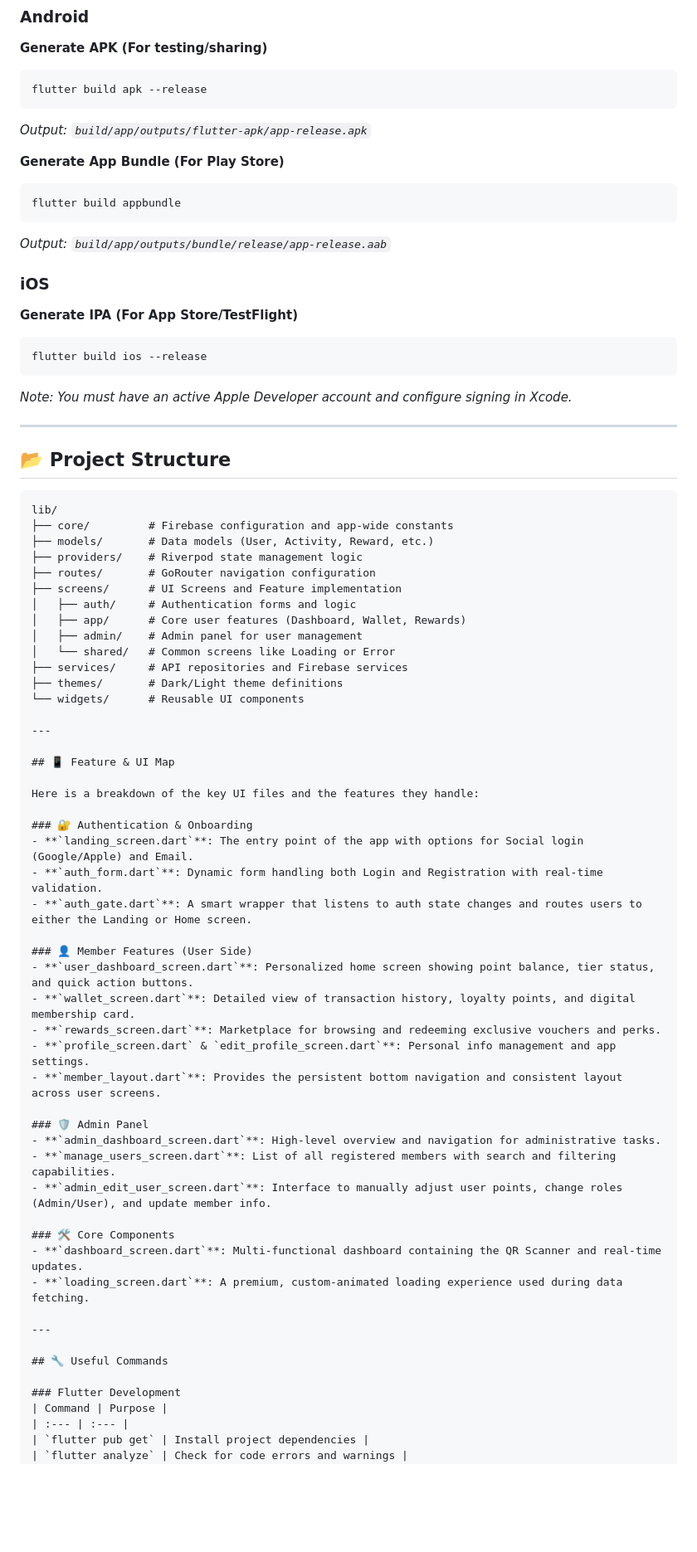
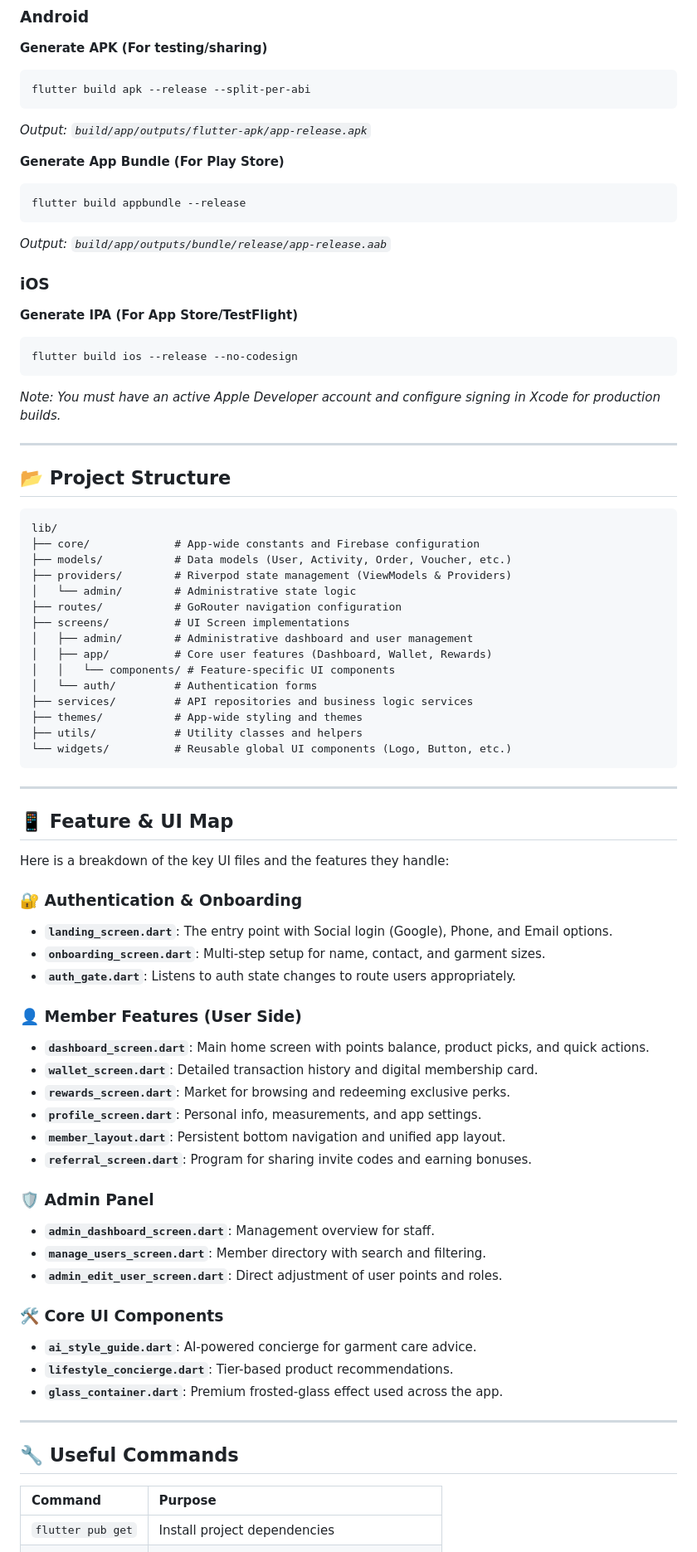
Before and after one commit to mrrajrumel/suit-pro-rewards, a Markdown page: README.md, the part around one of its changes. Shown at 83% size. Rendered like a GitHub page; blank space fills up the shorter version.

Commit message:
Docs: Complete README.md overhaul with updated project structure and build guide

````diff
--- a/README.md
+++ b/README.md
@@ -83,22 +84,22 @@ flutter run -d ios
 ### Android
 **Generate APK (For testing/sharing)**
 ```bash
-flutter build apk --release
+flutter build apk --release --split-per-abi
 ```
 *Output: `build/app/outputs/flutter-apk/app-release.apk`*
 
 **Generate App Bundle (For Play Store)**
 ```bash
-flutter build appbundle
+flutter build appbundle --release
 ```
 *Output: `build/app/outputs/bundle/release/app-release.aab`*
 
 ### iOS
 **Generate IPA (For App Store/TestFlight)**
 ```bash
-flutter build ios --release
+flutter build ios --release --no-codesign
 ```
-*Note: You must have an active Apple Developer account and configure signing in Xcode.*
+*Note: You must have an active Apple Developer account and configure signing in Xcode for production builds.*
 
 ---
 
@@ -106,18 +107,21 @@ flutter build ios --release
 
 ```text
 lib/
-├── core/         # Firebase configuration and app-wide constants
-├── models/       # Data models (User, Activity, Reward, etc.)
-├── providers/    # Riverpod state management logic
-├── routes/       # GoRouter navigation configuration
-├── screens/      # UI Screens and Feature implementation
-│   ├── auth/     # Authentication forms and logic
-│   ├── app/      # Core user features (Dashboard, Wallet, Rewards)
-│   ├── admin/    # Admin panel for user management
-│   └── shared/   # Common screens like Loading or Error
-├── services/     # API repositories and Firebase services
-├── themes/       # Dark/Light theme definitions
-└── widgets/      # Reusable UI components
+├── core/             # App-wide constants and Firebase configuration
+├── models/           # Data models (User, Activity, Order, Voucher, etc.)
+├── providers/        # Riverpod state management (ViewModels & Providers)
+│   └── admin/        # Administrative state logic
+├── routes/           # GoRouter navigation configuration
+├── screens/          # UI Screen implementations
+│   ├── admin/        # Administrative dashboard and user management
+│   ├── app/          # Core user features (Dashboard, Wallet, Rewards)
+│   │   └── components/ # Feature-specific UI components
+│   └── auth/         # Authentication forms
+├── services/         # API repositories and business logic services
+├── themes/           # App-wide styling and themes
+├── utils/            # Utility classes and helpers
+└── widgets/          # Reusable global UI components (Logo, Button, etc.)
+```
 
 ---
 
@@ -126,31 +130,32 @@ lib/
 Here is a breakdown of the key UI files and the features they handle:
 
 ### 🔐 Authentication & Onboarding
-- **`landing_screen.dart`**: The entry point of the app with options for Social login (Google/Apple) and Email.
-- **`auth_form.dart`**: Dynamic form handling both Login and Registration with real-time validation.
-- **`auth_gate.dart`**: A smart wrapper that listens to auth state changes and routes users to either the Landing or Home screen.
+- **`landing_screen.dart`**: The entry point with Social login (Google), Phone, and Email options.
+- **`onboarding_screen.dart`**: Multi-step setup for name, contact, and garment sizes.
+- **`auth_gate.dart`**: Listens to auth state changes to route users appropriately.
 
 ### 👤 Member Features (User Side)
-- **`user_dashboard_screen.dart`**: Personalized home screen showing point balance, tier status, and quick action buttons.
-- **`wallet_screen.dart`**: Detailed view of transaction history, loyalty points, and digital membership card.
-- **`rewards_screen.dart`**: Marketplace for browsing and redeeming exclusive vouchers and perks.
-- **`profile_screen.dart` & `edit_profile_screen.dart`**: Personal info management and app settings.
-- **`member_layout.dart`**: Provides the persistent bottom navigation and consistent layout across user screens.
+- **`dashboard_screen.dart`**: Main home screen with points balance, product picks, and quick actions.
+- **`wallet_screen.dart`**: Detailed transaction history and digital membership card.
+- **`rewards_screen.dart`**: Market for browsing and redeeming exclusive perks.
+- **`profile_screen.dart`**: Personal info, measurements, and app settings.
+- **`member_layout.dart`**: Persistent bottom navigation and unified app layout.
+- **`referral_screen.dart`**: Program for sharing invite codes and earning bonuses.
 
 ### 🛡️ Admin Panel
-- **`admin_dashboard_screen.dart`**: High-level overview and navigation for administrative tasks.
-- **`manage_users_screen.dart`**: List of all registered members with search and filtering capabilities.
-- **`admin_edit_user_screen.dart`**: Interface to manually adjust user points, change roles (Admin/User), and update member info.
+- **`admin_dashboard_screen.dart`**: Management overview for staff.
+- **`manage_users_screen.dart`**: Member directory with search and filtering.
+- **`admin_edit_user_screen.dart`**: Direct adjustment of user points and roles.
 
-### 🛠️ Core Components
-- **`dashboard_screen.dart`**: Multi-functional dashboard containing the QR Scanner and real-time updates.
-- **`loading_screen.dart`**: A premium, custom-animated loading experience used during data fetching.
+### 🛠️ Core UI Components
+- **`ai_style_guide.dart`**: AI-powered concierge for garment care advice.
+- **`lifestyle_concierge.dart`**: Tier-based product recommendations.
+- **`glass_container.dart`**: Premium frosted-glass effect used across the app.
 
 ---
 
 ## 🔧 Useful Commands
 
-### Flutter Development
 | Command | Purpose |
 | :--- | :--- |
 | `flutter pub get` | Install project dependencies |
````
Also changed, not shown: other parts of README.md (+15 -22 lines).
